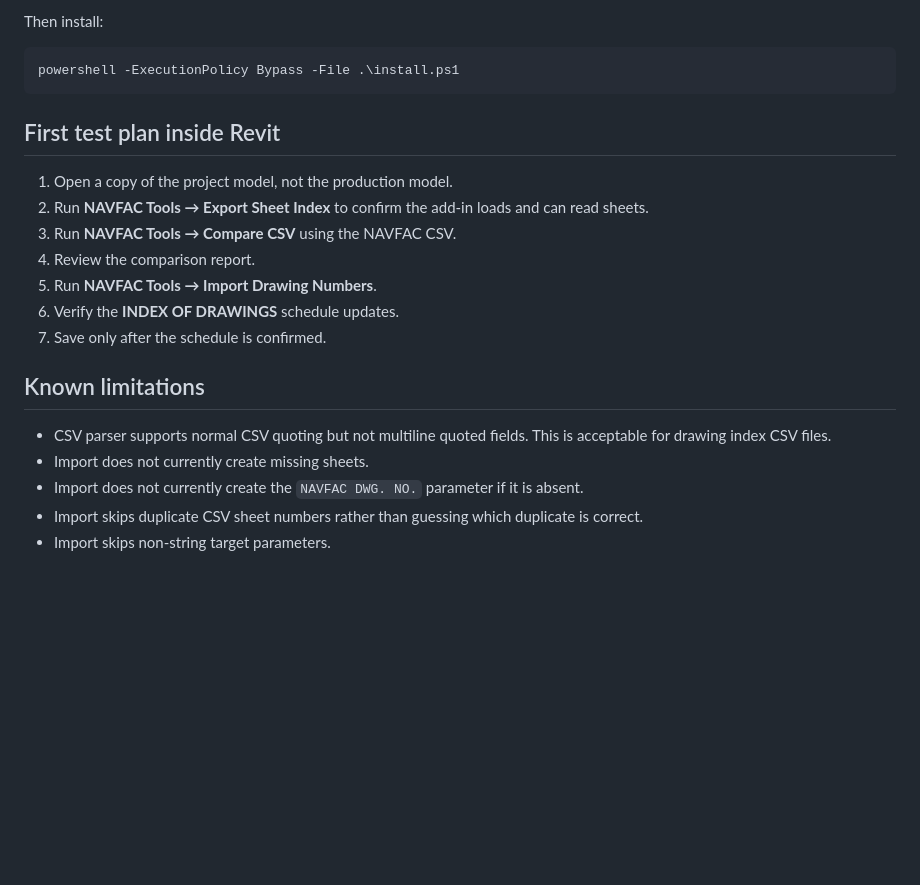
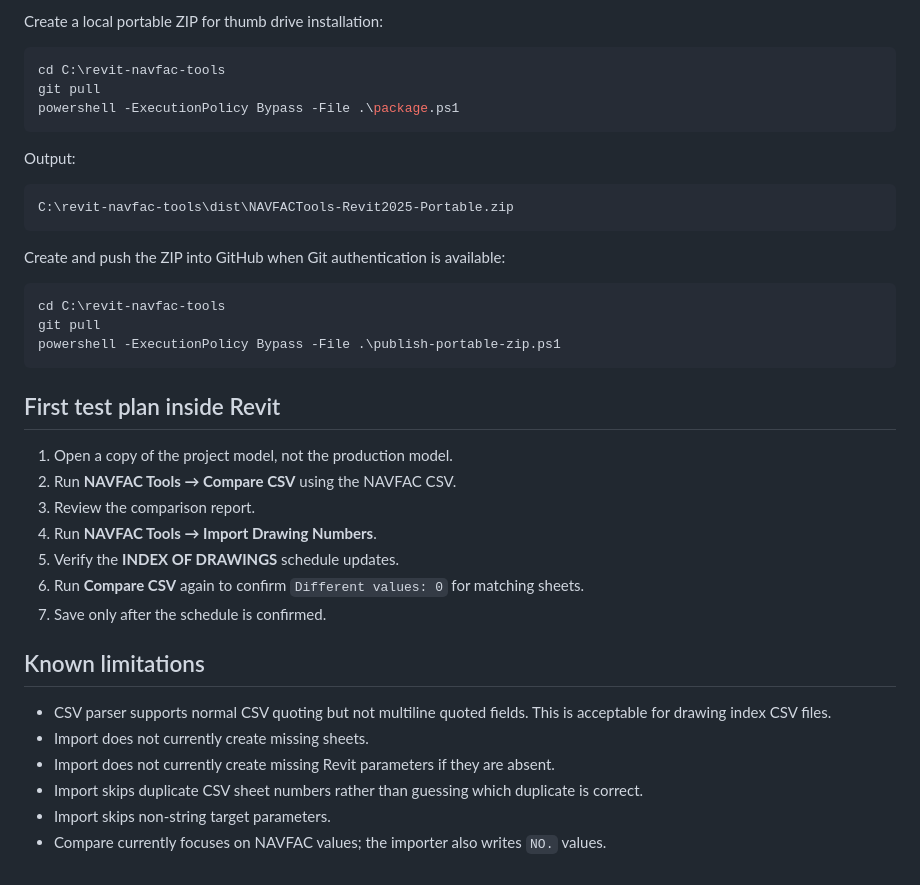
Before and after one commit to FmcMedia/yt-web-v2, a Markdown page: revit-navfac-tools/CODE_REVIEW.md, the part around one of its changes. GitHub-like rendering; blank space fills up the shorter version.

````diff
--- a/revit-navfac-tools/CODE_REVIEW.md
+++ b/revit-navfac-tools/CODE_REVIEW.md
@@ -69,25 +85,42 @@ powershell -ExecutionPolicy Bypass -File .\build.ps1
 ```
 
-Then install:
+Create a local portable ZIP for thumb drive installation:
 
 ```powershell
-powershell -ExecutionPolicy Bypass -File .\install.ps1
+cd C:\revit-navfac-tools
+git pull
+powershell -ExecutionPolicy Bypass -File .\package.ps1
+```
+
+Output:
+
+```text
+C:\revit-navfac-tools\dist\NAVFACTools-Revit2025-Portable.zip
+```
+
+Create and push the ZIP into GitHub when Git authentication is available:
+
+```powershell
+cd C:\revit-navfac-tools
+git pull
+powershell -ExecutionPolicy Bypass -File .\publish-portable-zip.ps1
 ```
 
 ## First test plan inside Revit
 
 1. Open a copy of the project model, not the production model.
-2. Run **NAVFAC Tools → Export Sheet Index** to confirm the add-in loads and can read sheets.
-3. Run **NAVFAC Tools → Compare CSV** using the NAVFAC CSV.
-4. Review the comparison report.
-5. Run **NAVFAC Tools → Import Drawing Numbers**.
-6. Verify the **INDEX OF DRAWINGS** schedule updates.
+2. Run **NAVFAC Tools → Compare CSV** using the NAVFAC CSV.
+3. Review the comparison report.
+4. Run **NAVFAC Tools → Import Drawing Numbers**.
+5. Verify the **INDEX OF DRAWINGS** schedule updates.
+6. Run **Compare CSV** again to confirm `Different values: 0` for matching sheets.
 7. Save only after the schedule is confirmed.
 
 ## Known limitations
 
 - CSV parser supports normal CSV quoting but not multiline quoted fields. This is acceptable for drawing index CSV files.
 - Import does not currently create missing sheets.
-- Import does not currently create the `NAVFAC DWG. NO.` parameter if it is absent.
+- Import does not currently create missing Revit parameters if they are absent.
 - Import skips duplicate CSV sheet numbers rather than guessing which duplicate is correct.
 - Import skips non-string target parameters.
+- Compare currently focuses on NAVFAC values; the importer also writes `NO.` values.
````
Also changed, not shown: other parts of revit-navfac-tools/CODE_REVIEW.md (+31 -15 lines).
